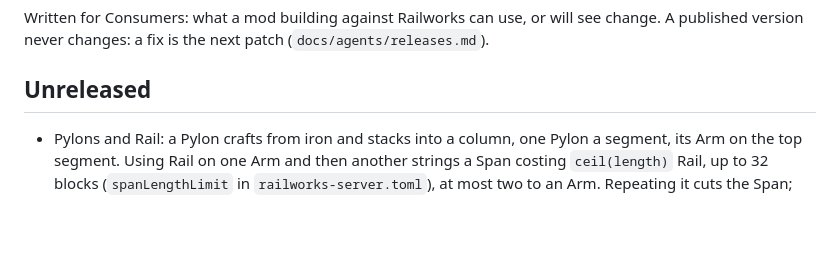
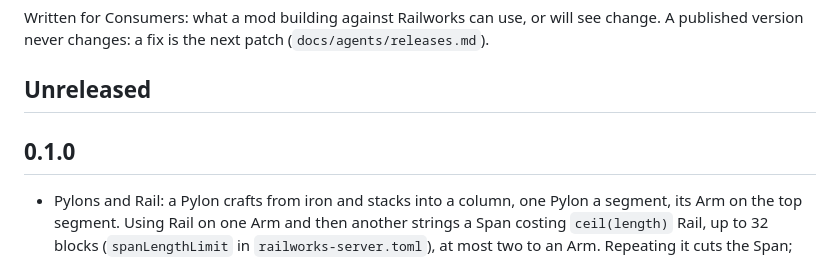
Before and after one commit to 5thlayer/railworks, a Markdown page: CHANGELOG.md, the part around the change. Rendered like a GitHub page; blank space fills up the shorter version.

Commit message:
chore: release 0.1.0

```diff
--- a/CHANGELOG.md
+++ b/CHANGELOG.md
@@ -3,6 +3,8 @@
 Written for Consumers: what a mod building against Railworks can use, or will see change. A published version never changes: a fix is the next patch (`docs/agents/releases.md`).
 
 ## Unreleased
+
+## 0.1.0
 - Pylons and Rail: a Pylon crafts from iron and stacks into a column, one Pylon a segment, its Arm on the top segment. Using Rail on one Arm and then another strings a Span costing `ceil(length)` Rail, up to 32 blocks (`spanLengthLimit` in `railworks-server.toml`), at most two to an Arm. Repeating it cuts the Span; breaking a Pylon cuts its Spans, and either refunds the Rail. Spans are saved with the level and a client is sent those in the chunks it loads.
 - The Pylon shows Groundworks' Placement Preview, including the segment it would stack onto a column. Placing a new column strings one Span to the nearest Pylon in reach whose Arm has a Span to spare, for Rail from the placer's inventory (creative players too); the preview draws it, faded. Stacking a segment, sneaking, or too little Rail strings nothing.
 - A Rail holding the first end of a Span shows a slack Rail from that Arm to the hand, moving to the Pylon aimed at: green where the click would string, orange where it would cut (the Span itself stops drawing) and red where it would be refused.
```
